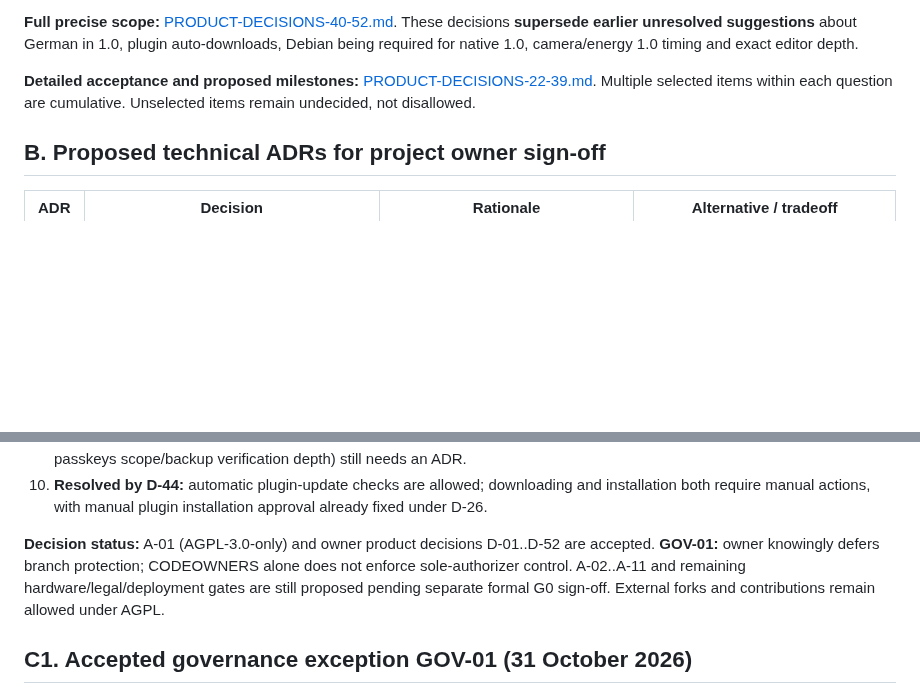
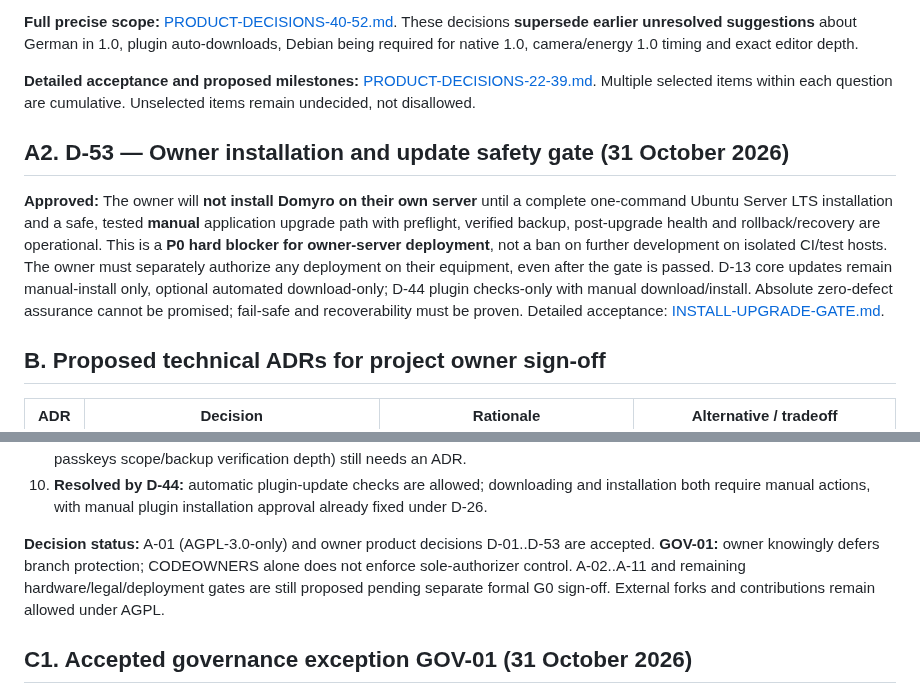
Before and after one commit to TheRoyalCaptain/Domyro, a Markdown page: docs/DECISIONS.md, 2 parts joined by grey strips. Rendered like a GitHub page; blank space fills up the shorter version.

Commit message:
docs: enforce D-53 tested one-command installation and safe update gate before owner deployment

```diff
--- a/docs/DECISIONS.md
+++ b/docs/DECISIONS.md
@@ -69,6 +69,10 @@ D-39 **Approved:** Anyone may propose feature requests via GitHub Issues; offici
 
 **Detailed acceptance and proposed milestones:** [PRODUCT-DECISIONS-22-39.md](PRODUCT-DECISIONS-22-39.md). Multiple selected items within each question are cumulative. Unselected items remain undecided, not disallowed.
 
+## A2. D-53 — Owner installation and update safety gate (31 October 2026)
+
+**Approved:** The owner will **not install Domyro on their own server** until a complete one-command Ubuntu Server LTS installation and a safe, tested **manual** application upgrade path with preflight, verified backup, post-upgrade health and rollback/recovery are operational. This is a **P0 hard blocker for owner-server deployment**, not a ban on further development on isolated CI/test hosts. The owner must separately authorize any deployment on their equipment, even after the gate is passed. D-13 core updates remain manual-install only, optional automated download-only; D-44 plugin checks-only with manual download/install. Absolute zero-defect assurance cannot be promised; fail-safe and recoverability must be proven. Detailed acceptance: [INSTALL-UPGRADE-GATE.md](INSTALL-UPGRADE-GATE.md).
+
 ## B. Proposed technical ADRs for project owner sign-off
 
 | ADR | Decision | Rationale | Alternative / tradeoff |
@@ -101,7 +105,7 @@ These are intentionally explicit; they are *not* reasons to start implementation
 9. **Key 1.0 allocations are now confirmed by D-48..D-52:** templates/simple dashboard editing; simple rules+basic visual editor; German and cameras after 1.0; basic energy graphs 1.0; Domyro relay after 1.0. Remaining exact technical acceptance (e.g. passkeys scope/backup verification depth) still needs an ADR.
 10. **Resolved by D-44:** automatic plugin-update checks are allowed; downloading and installation both require manual actions, with manual plugin installation approval already fixed under D-26.
 
-**Decision status:** A-01 (AGPL-3.0-only) and owner product decisions D-01..D-52 are accepted. **GOV-01:** owner knowingly defers branch protection; CODEOWNERS alone does not enforce sole-authorizer control. A-02..A-11 and remaining hardware/legal/deployment gates are still proposed pending separate formal G0 sign-off. External forks and contributions remain allowed under AGPL.
+**Decision status:** A-01 (AGPL-3.0-only) and owner product decisions D-01..D-53 are accepted. **GOV-01:** owner knowingly defers branch protection; CODEOWNERS alone does not enforce sole-authorizer control. A-02..A-11 and remaining hardware/legal/deployment gates are still proposed pending separate formal G0 sign-off. External forks and contributions remain allowed under AGPL.
 
 ## C1. Accepted governance exception GOV-01 (31 October 2026)
 
```
